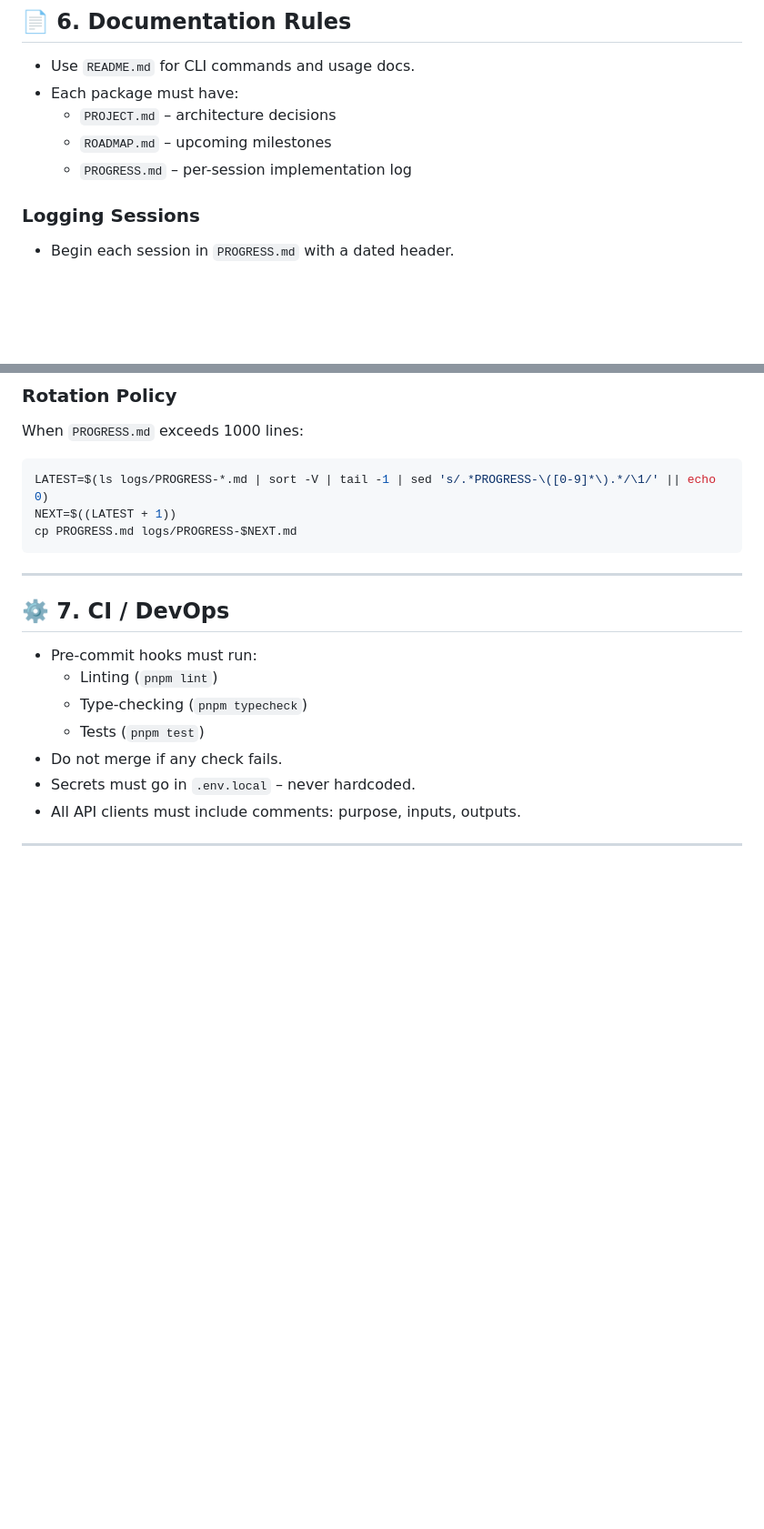
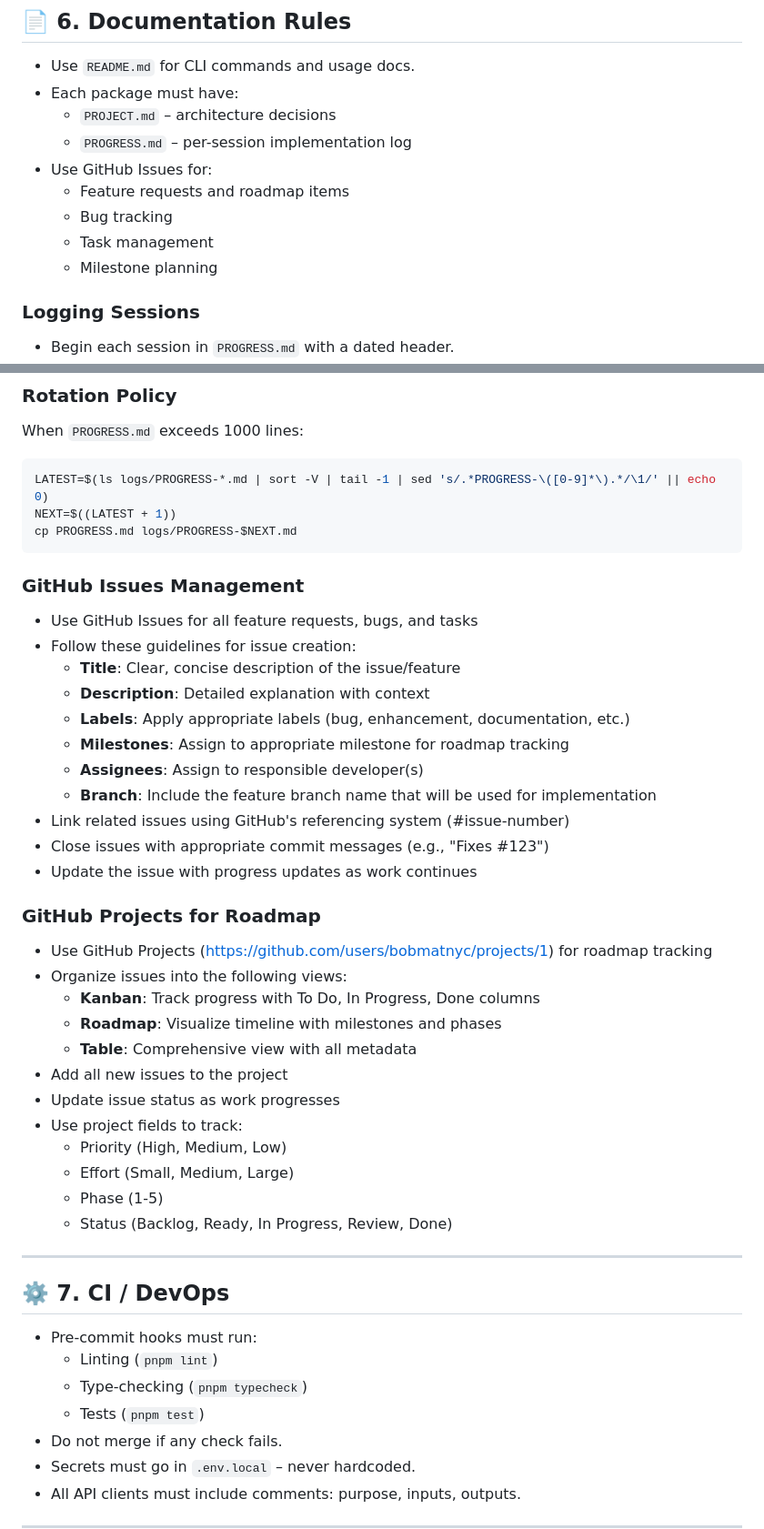
Before and after one commit to bobmatnyc/ai-code-review, a Markdown page: INSTRUCTIONS.md, 2 parts joined by grey strips. Shown at 91% size. GitHub-like rendering; blank space fills up the shorter version.

Commit message:
Update INSTRUCTIONS.md to use GitHub Issues and add Git workflow guidelines [Issue #3]

````diff
--- a/INSTRUCTIONS.md
+++ b/INSTRUCTIONS.md
@@ -100,8 +124,12 @@ _Last updated: 2025-05-01_
 - Use `README.md` for CLI commands and usage docs.
 - Each package must have:
   - `PROJECT.md` – architecture decisions
-  - `ROADMAP.md` – upcoming milestones
   - `PROGRESS.md` – per-session implementation log
+- Use GitHub Issues for:
+  - Feature requests and roadmap items
+  - Bug tracking
+  - Task management
+  - Milestone planning
 
 ### Logging Sessions
 - Begin each session in `PROGRESS.md` with a dated header.
@@ -118,6 +146,33 @@ LATEST=$(ls logs/PROGRESS-*.md | sort -V | tail -1 | sed 's/.*PROGRESS-\([0-9]*\
 NEXT=$((LATEST + 1))
 cp PROGRESS.md logs/PROGRESS-$NEXT.md
 ```
+
+### GitHub Issues Management
+- Use GitHub Issues for all feature requests, bugs, and tasks
+- Follow these guidelines for issue creation:
+  - **Title**: Clear, concise description of the issue/feature
+  - **Description**: Detailed explanation with context
+  - **Labels**: Apply appropriate labels (bug, enhancement, documentation, etc.)
+  - **Milestones**: Assign to appropriate milestone for roadmap tracking
+  - **Assignees**: Assign to responsible developer(s)
+  - **Branch**: Include the feature branch name that will be used for implementation
+- Link related issues using GitHub's referencing system (#issue-number)
+- Close issues with appropriate commit messages (e.g., "Fixes #123")
+- Update the issue with progress updates as work continues
+
+### GitHub Projects for Roadmap
+- Use GitHub Projects (https://github.com/users/bobmatnyc/projects/1) for roadmap tracking
+- Organize issues into the following views:
+  - **Kanban**: Track progress with To Do, In Progress, Done columns
+  - **Roadmap**: Visualize timeline with milestones and phases
+  - **Table**: Comprehensive view with all metadata
+- Add all new issues to the project
+- Update issue status as work progresses
+- Use project fields to track:
+  - Priority (High, Medium, Low)
+  - Effort (Small, Medium, Large)
+  - Phase (1-5)
+  - Status (Backlog, Ready, In Progress, Review, Done)
 
 ---
 
````
Also changed, not shown: other parts of INSTRUCTIONS.md (+25 -1 lines).
